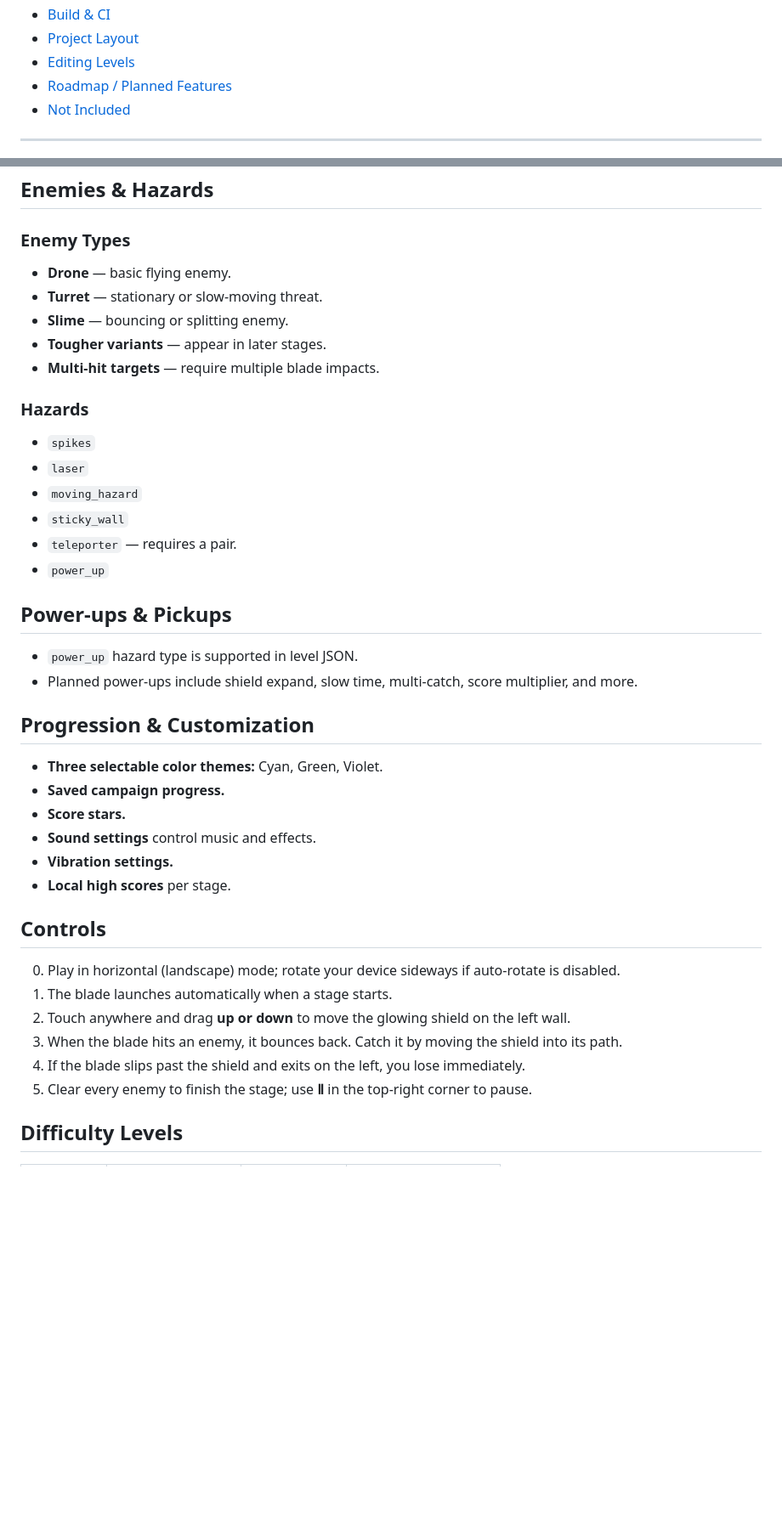
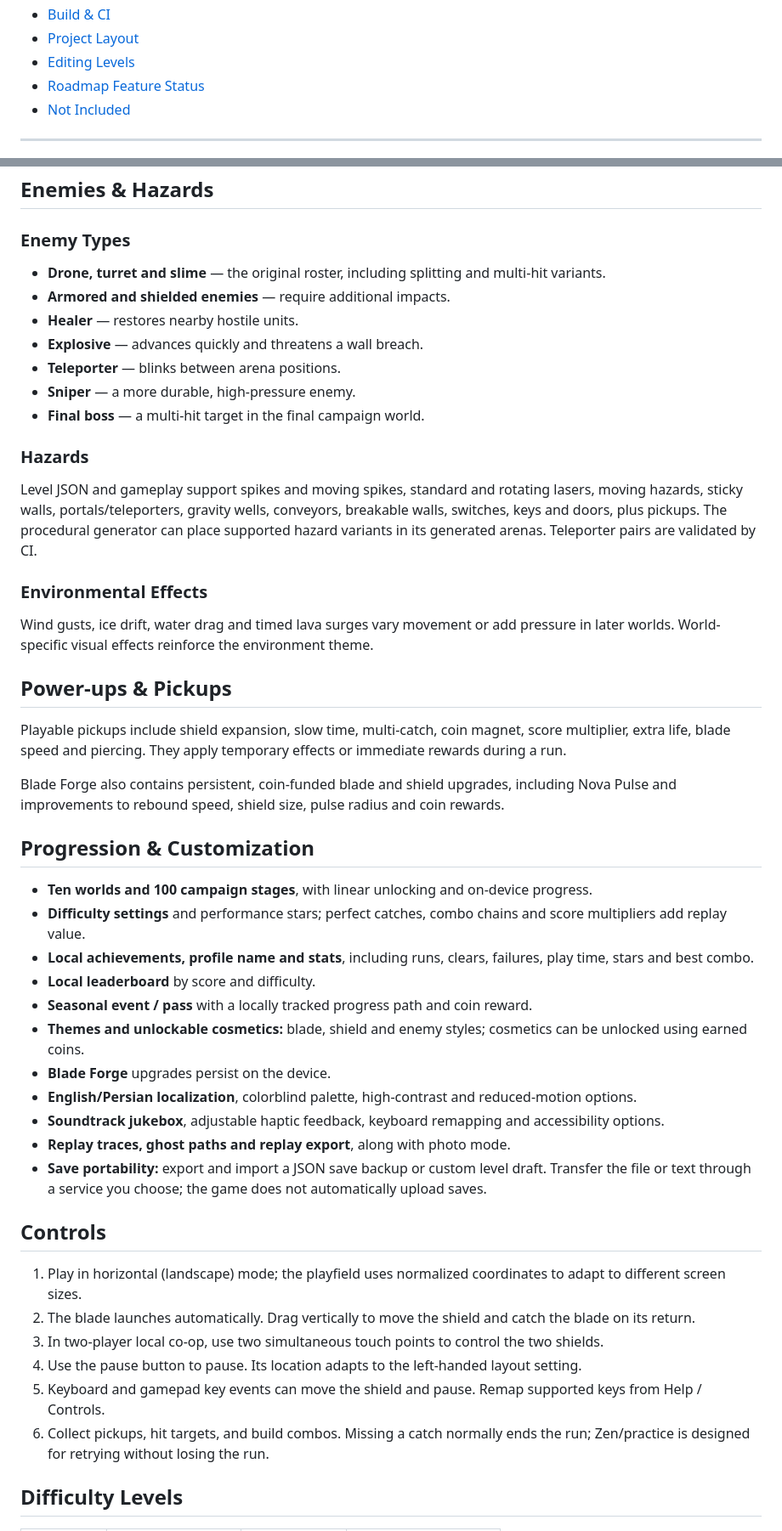
Before and after one commit to AngmarX-dev/Bounce-Blade, a Markdown page: README.md, 2 parts joined by grey strips. Shown at 85% size. Rendered like a GitHub page; blank space fills up the shorter version.

```diff
--- a/README.md
+++ b/README.md
@@ -24,7 +24,7 @@
 - [Build & CI](#build--ci)
 - [Project Layout](#project-layout)
 - [Editing Levels](#editing-levels)
-- [Roadmap / Planned Features](#roadmap--planned-features)
+- [Roadmap Feature Status](#roadmap-feature-status)
 - [Not Included](#not-included)
 
 ---
@@ -69,43 +75,50 @@
 
 ### Enemy Types
 
-- **Drone** — basic flying enemy.
-- **Turret** — stationary or slow-moving threat.
-- **Slime** — bouncing or splitting enemy.
-- **Tougher variants** — appear in later stages.
-- **Multi-hit targets** — require multiple blade impacts.
+- **Drone, turret and slime** — the original roster, including splitting and multi-hit variants.
+- **Armored and shielded enemies** — require additional impacts.
+- **Healer** — restores nearby hostile units.
+- **Explosive** — advances quickly and threatens a wall breach.
+- **Teleporter** — blinks between arena positions.
+- **Sniper** — a more durable, high-pressure enemy.
+- **Final boss** — a multi-hit target in the final campaign world.
 
 ### Hazards
 
-- `spikes`
-- `laser`
-- `moving_hazard`
-- `sticky_wall`
-- `teleporter` — requires a pair.
-- `power_up`
+Level JSON and gameplay support spikes and moving spikes, standard and rotating lasers, moving hazards, sticky walls, portals/teleporters, gravity wells, conveyors, breakable walls, switches, keys and doors, plus pickups. The procedural generator can place supported hazard variants in its generated arenas. Teleporter pairs are validated by CI.
+
+### Environmental Effects
+
+Wind gusts, ice drift, water drag and timed lava surges vary movement or add pressure in later worlds. World-specific visual effects reinforce the environment theme.
 
 ## Power-ups & Pickups
 
-- `power_up` hazard type is supported in level JSON.
-- Planned power-ups include shield expand, slow time, multi-catch, score multiplier, and more.
+Playable pickups include shield expansion, slow time, multi-catch, coin magnet, score multiplier, extra life, blade speed and piercing. They apply temporary effects or immediate rewards during a run.
+
+Blade Forge also contains persistent, coin-funded blade and shield upgrades, including Nova Pulse and improvements to rebound speed, shield size, pulse radius and coin rewards.
 
 ## Progression & Customization
 
-- **Three selectable color themes:** Cyan, Green, Violet.
-- **Saved campaign progress.**
-- **Score stars.**
-- **Sound settings** control music and effects.
-- **Vibration settings.**
-- **Local high scores** per stage.
+- **Ten worlds and 100 campaign stages**, with linear unlocking and on-device progress.
+- **Difficulty settings** and performance stars; perfect catches, combo chains and score multipliers add replay value.
+- **Local achievements, profile name and stats**, including runs, clears, failures, play time, stars and best combo.
+- **Local leaderboard** by score and difficulty.
+- **Seasonal event / pass** with a locally tracked progress path and coin reward.
+- **Themes and unlockable cosmetics:** blade, shield and enemy styles; cosmetics can be unlocked using earned coins.
+- **Blade Forge** upgrades persist on the device.
+- **English/Persian localization**, colorblind palette, high-contrast and reduced-motion options.
+- **Soundtrack jukebox**, adjustable haptic feedback, keyboard remapping and accessibility options.
+- **Replay traces, ghost paths and replay export**, along with photo mode.
+- **Save portability:** export and import a JSON save backup or custom level draft. Transfer the file or text through a service you choose; the game does not automatically upload saves.
 
 ## Controls
 
-0. Play in horizontal (landscape) mode; rotate your device sideways if auto-rotate is disabled.
-1. The blade launches automatically when a stage starts.
-2. Touch anywhere and drag **up or down** to move the glowing shield on the left wall.
-3. When the blade hits an enemy, it bounces back. Catch it by moving the shield into its path.
-4. If the blade slips past the shield and exits on the left, you lose immediately.
-5. Clear every enemy to finish the stage; use **Ⅱ** in the top-right corner to pause.
+1. Play in horizontal (landscape) mode; the playfield uses normalized coordinates to adapt to different screen sizes.
+2. The blade launches automatically. Drag vertically to move the shield and catch the blade on its return.
+3. In two-player local co-op, use two simultaneous touch points to control the two shields.
+4. Use the pause button to pause. Its location adapts to the left-handed layout setting.
+5. Keyboard and gamepad key events can move the shield and pause. Remap supported keys from Help / Controls.
+6. Collect pickups, hit targets, and build combos. Missing a catch normally ends the run; Zen/practice is designed for retrying without losing the run.
 
 ## Difficulty Levels
 
```
Also changed, not shown: other parts of README.md (+46 -84 lines).
